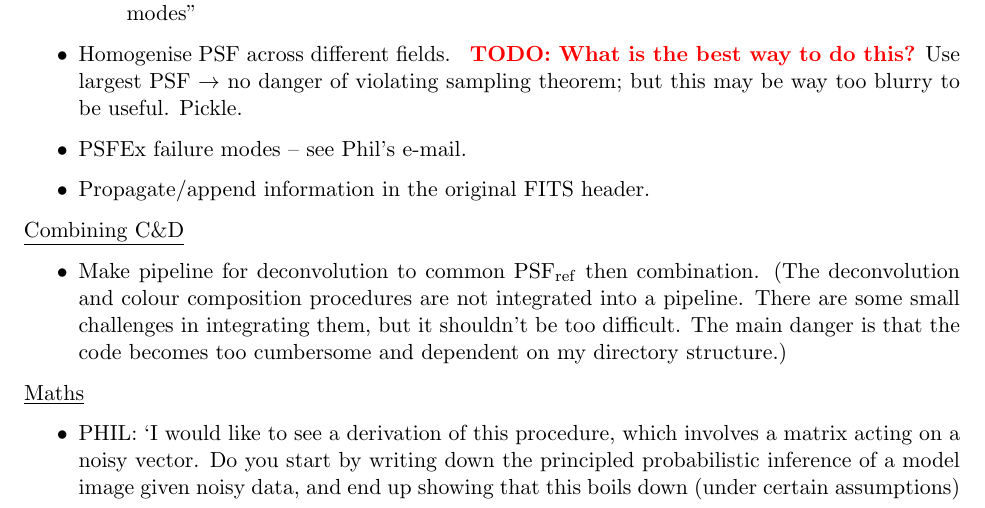
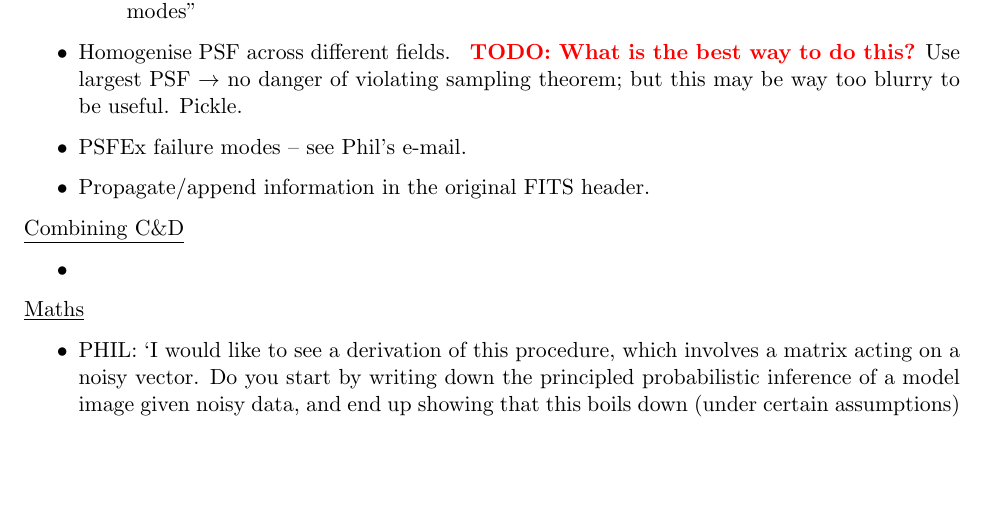
Before and after one commit to Allium/Fuzz_Swindle, a LaTeX paper (Notes/Report.tex): part of page 12 of 17, cut so that both start at the same text, the shorter picture padded with empty space. Compiled offline with pdfLaTeX.

Commit message:
Updated report to-do list

```diff
--- a/Notes/Report.tex
+++ b/Notes/Report.tex
@@ -459,7 +459,7 @@ objects of interest, the number of inspectors who identify feature X, etc etc et
 
 \underline{Combining C\&D}
 \begin{itemize}
-	\item Make pipeline for deconvolution to common \psfref then combination. (The deconvolution and colour composition procedures are not integrated into a pipeline. There are some small challenges in integrating them, but it shouldn't be too difficult. The main danger is that the code becomes too cumbersome and dependent on my directory structure.)
+	\item
 \end{itemize}
 
 \underline{Maths}
```
Also changed, not shown: Notes/Report.pdf.
